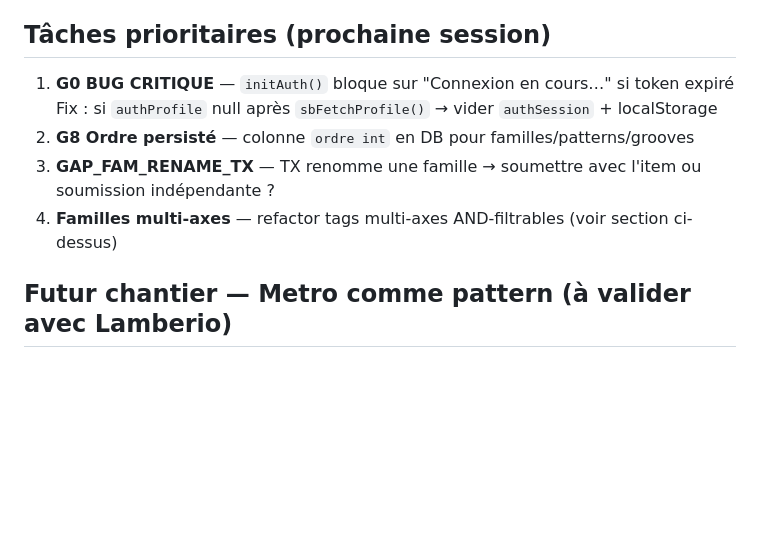
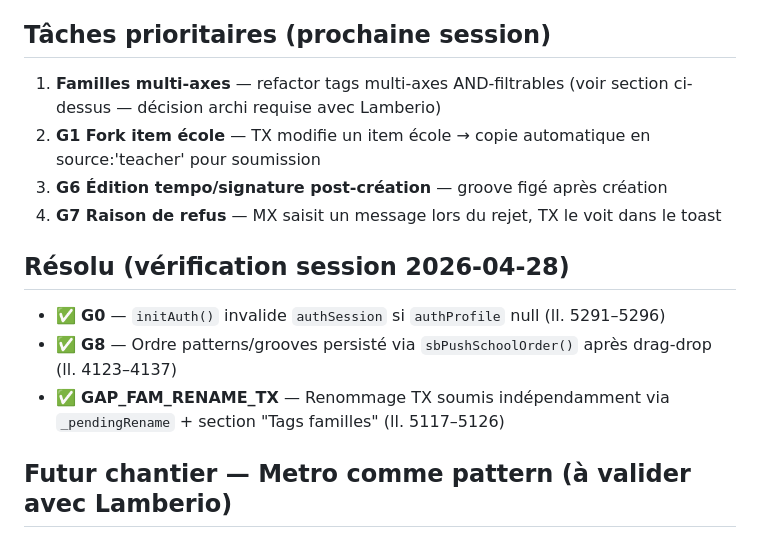
Before and after one commit to LeSonMusical/BoomTchak, a Markdown page: CLAUDE.md, the part around the change. Drawn GitHub-style; blank space fills up the shorter version.

```diff
--- a/CLAUDE.md
+++ b/CLAUDE.md
@@ -121,11 +121,15 @@ Couvre : chargement de pattern, tous les boutons mod, rotation, mute, changement
 - **Ne pas implémenter avant décision archi concertée avec Lamberio**
 
 ## Tâches prioritaires (prochaine session)
-1. **G0 BUG CRITIQUE** — `initAuth()` bloque sur "Connexion en cours…" si token expiré
-   Fix : si `authProfile` null après `sbFetchProfile()` → vider `authSession` + localStorage
-2. **G8 Ordre persisté** — colonne `ordre int` en DB pour familles/patterns/grooves
-3. **GAP_FAM_RENAME_TX** — TX renomme une famille → soumettre avec l'item ou soumission indépendante ?
-4. **Familles multi-axes** — refactor tags multi-axes AND-filtrables (voir section ci-dessus)
+1. **Familles multi-axes** — refactor tags multi-axes AND-filtrables (voir section ci-dessus — décision archi requise avec Lamberio)
+2. **G1 Fork item école** — TX modifie un item école → copie automatique en source:'teacher' pour soumission
+3. **G6 Édition tempo/signature post-création** — groove figé après création
+4. **G7 Raison de refus** — MX saisit un message lors du rejet, TX le voit dans le toast
+
+## Résolu (vérification session 2026-04-28)
+- ✅ **G0** — `initAuth()` invalide `authSession` si `authProfile` null (ll. 5291–5296)
+- ✅ **G8** — Ordre patterns/grooves persisté via `sbPushSchoolOrder()` après drag-drop (ll. 4123–4137)
+- ✅ **GAP_FAM_RENAME_TX** — Renommage TX soumis indépendamment via `_pendingRename` + section "Tags familles" (ll. 5117–5126)
 
 ## Futur chantier — Metro comme pattern (à valider avec Lamberio)
 
```
Also changed, not shown: BoomTchak_v3_bible.md (+8 -3 lines).
